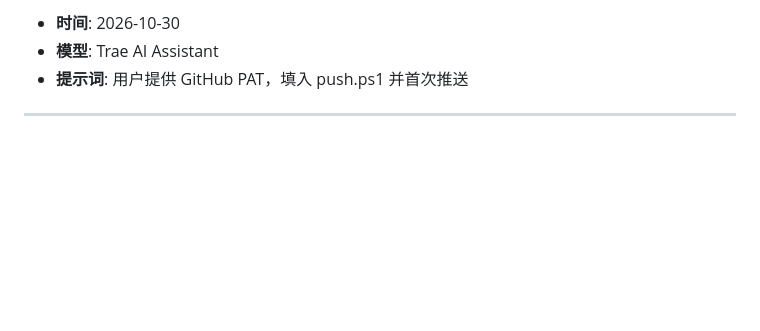
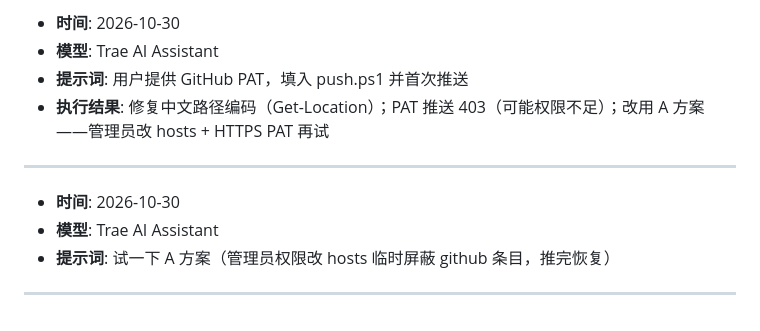
Before and after one commit to Bzi-zeyu/baizeyu, a Markdown page: bzy_prompt.md, the part around the change. Drawn GitHub-style; blank space fills up the shorter version.

Commit message:
首次推送到 GitHub baizeyu 仓库

```diff
--- a/bzy_prompt.md
+++ b/bzy_prompt.md
@@ -72,4 +72,9 @@
 - **时间**: 2026-10-30
 - **模型**: Trae AI Assistant
 - **提示词**: 用户提供 GitHub PAT，填入 push.ps1 并首次推送
+- **执行结果**: 修复中文路径编码（Get-Location）；PAT 推送 403（可能权限不足）；改用 A 方案——管理员改 hosts + HTTPS PAT 再试
 ---
+- **时间**: 2026-10-30
+- **模型**: Trae AI Assistant
+- **提示词**: 试一下 A 方案（管理员权限改 hosts 临时屏蔽 github 条目，推完恢复）
+---
```
